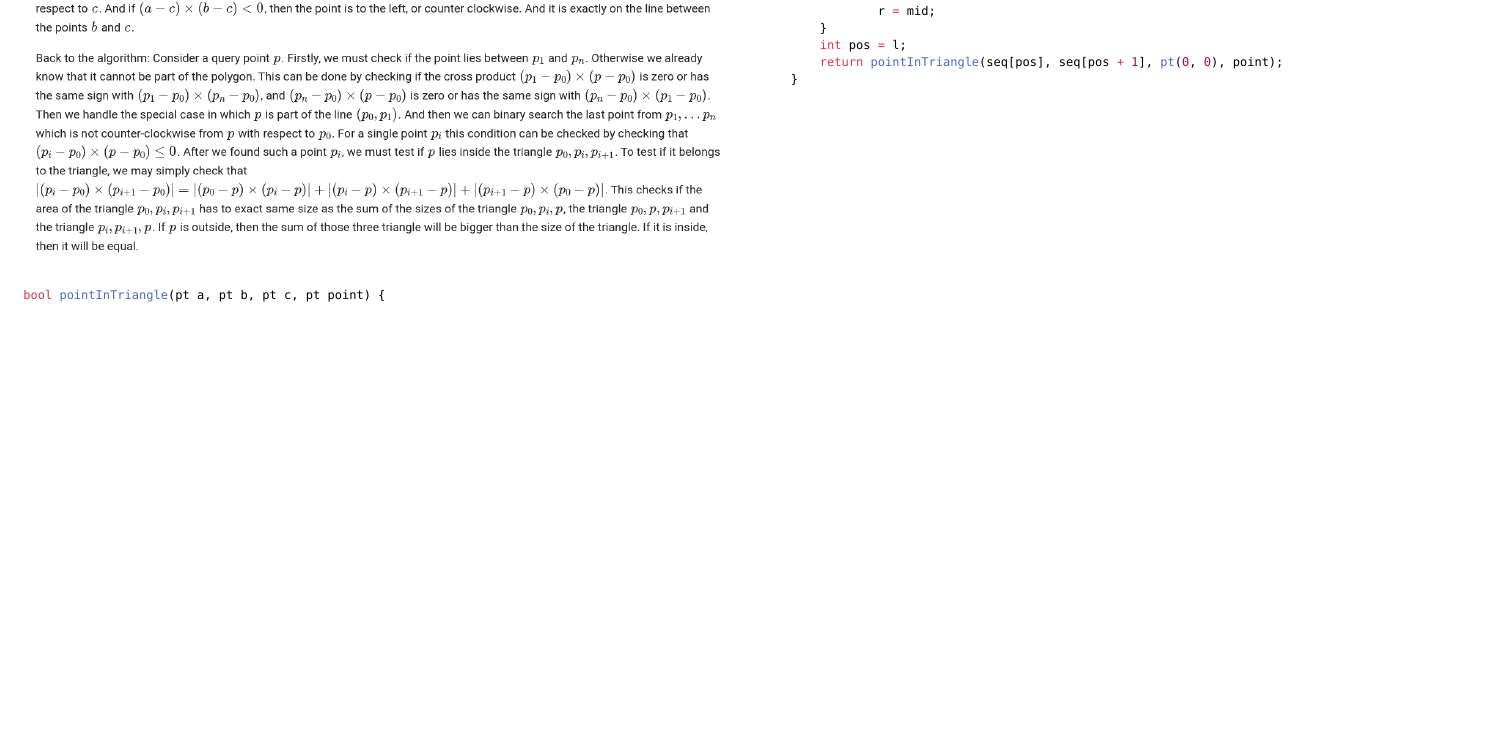
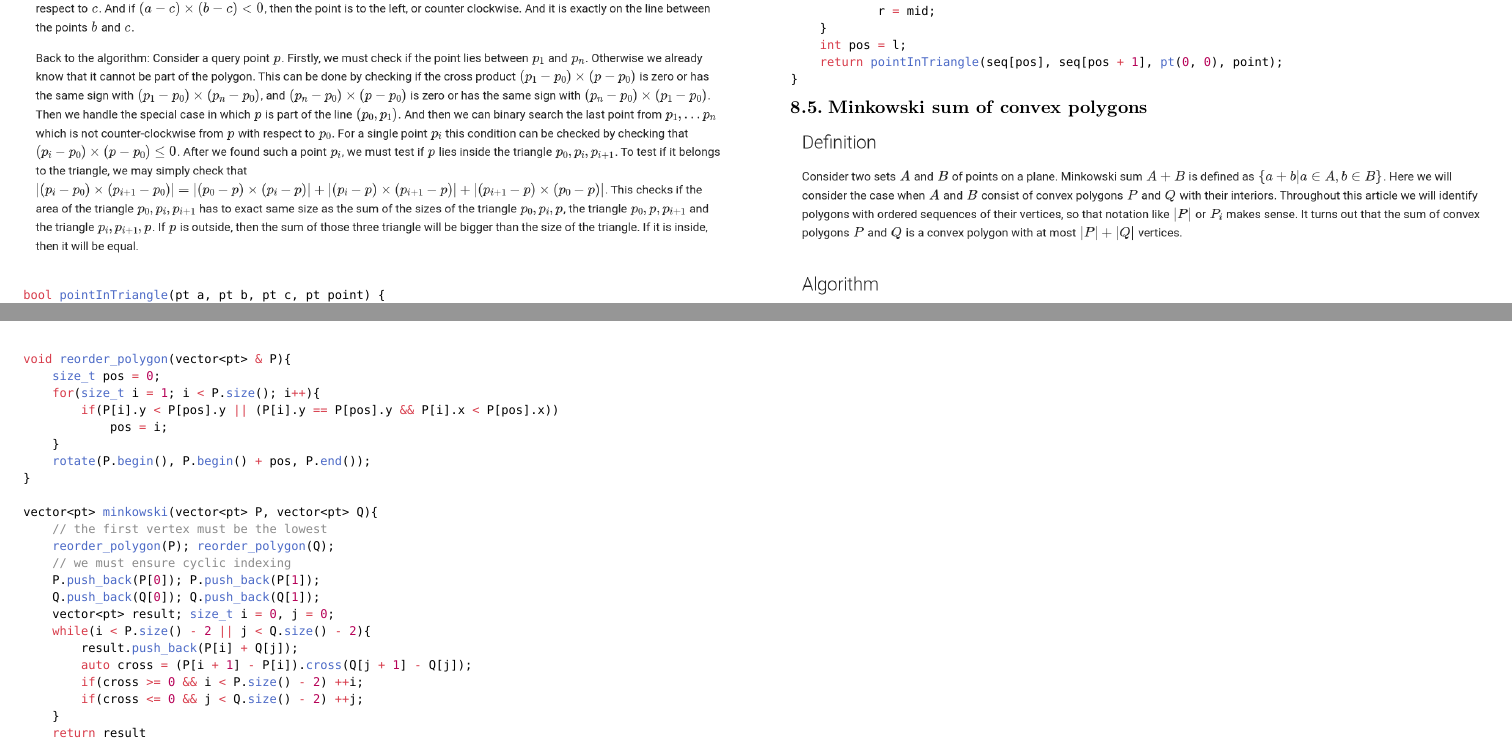
Before and after one commit to KrisjanisP/lu-icpc-notebook, a Typst document (notebook.typ): part of page 12 of 12 before the commit and two parts of pages 12 and 13 of 13 after it, the two joined at a grey line, cut so that both start at the same text, the shorter picture padded with empty space. The pictures show the PDF file notebook.pdf that the author committed with the source.

Commit message:
minkowski sum

````diff
--- a/notebook.typ
+++ b/notebook.typ
@@ -1633,3 +1633,6 @@ bool pointInConvexPolygon(pt point) {
 }
 ```
 ])
+
+#block( breakable: false,[
+== Minkowski sum of convex polygons
@@ -1636 +1648,28 @@ bool pointInConvexPolygon(pt point) {
+void reorder_polygon(vector<pt> & P){
+    size_t pos = 0;
+    for(size_t i = 1; i < P.size(); i++){
+        if(P[i].y < P[pos].y || (P[i].y == P[pos].y && P[i].x < P[pos].x))
+            pos = i;
+    }
+    rotate(P.begin(), P.begin() + pos, P.end());
+}
+
+vector<pt> minkowski(vector<pt> P, vector<pt> Q){
+    // the first vertex must be the lowest
+    reorder_polygon(P); reorder_polygon(Q);
+    // we must ensure cyclic indexing
+    P.push_back(P[0]); P.push_back(P[1]);
+    Q.push_back(Q[0]); Q.push_back(Q[1]);
+    vector<pt> result; size_t i = 0, j = 0;
+    while(i < P.size() - 2 || j < Q.size() - 2){
+        result.push_back(P[i] + Q[j]);
+        auto cross = (P[i + 1] - P[i]).cross(Q[j + 1] - Q[j]);
+        if(cross >= 0 && i < P.size() - 2) ++i;
+        if(cross <= 0 && j < Q.size() - 2) ++j;
+    }
+    return result
+}
+```
+])
+
 ]
````
Also changed, not shown: minkowski-sum-1.png (added), minkowski-sum-2.png (added), notebook.pdf, notebook.typ (9 more changed lines).
